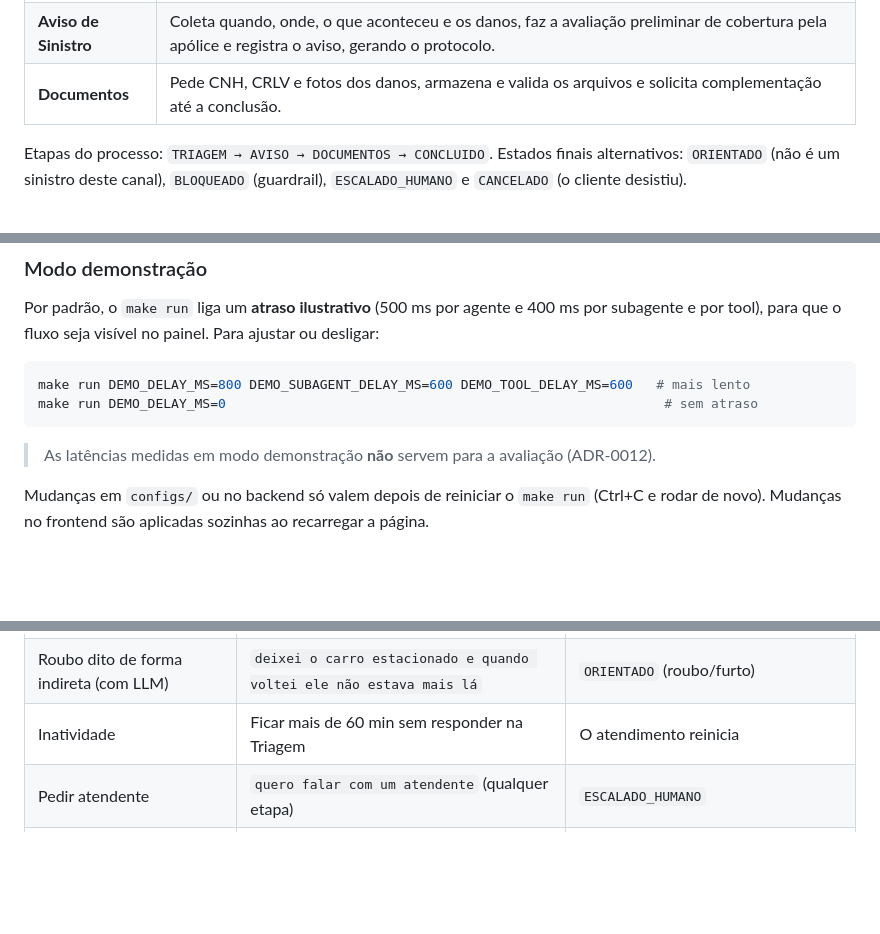
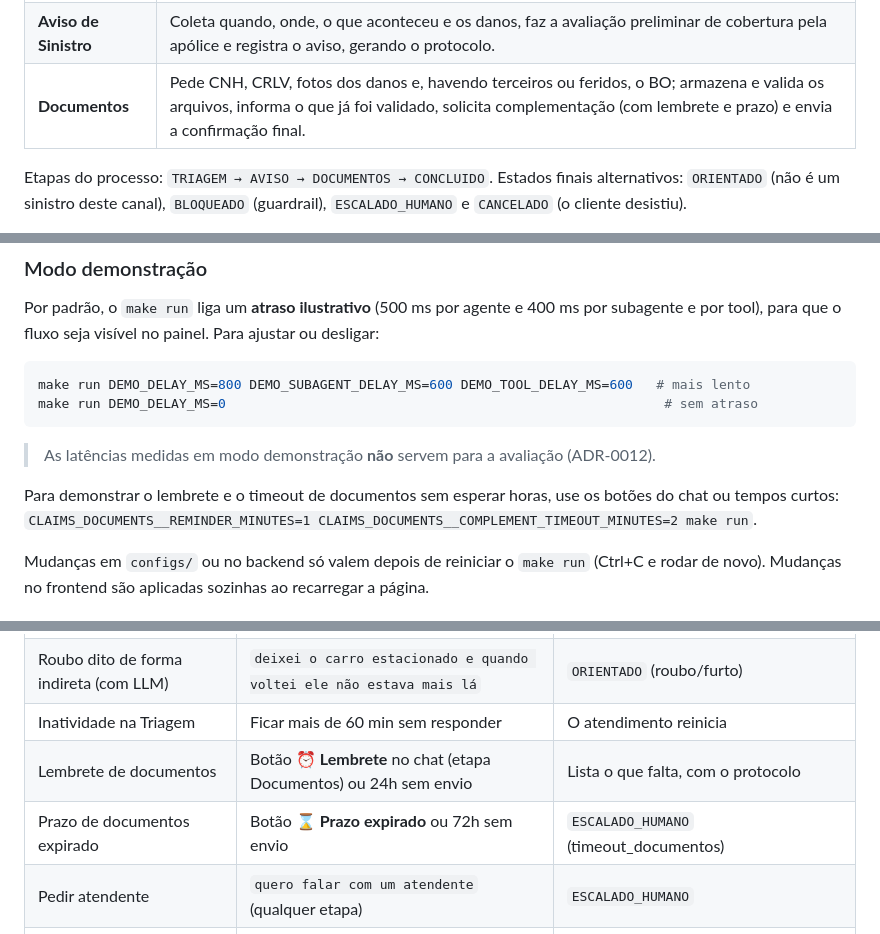
Before and after one commit to mariokojima/agentic_claim, a Markdown page: README.md, 3 parts joined by grey strips. GitHub-like rendering; blank space fills up the shorter version.

Commit message:
docs: atualiza README e arquitetura com a Fase 5 (lembrete, timeout e mensagem final)
Co-Authored-By: Claude Opus 5.5 <noreply@anthropic.com>

````diff
--- a/README.md
+++ b/README.md
@@ -33,7 +33,7 @@ Mensagem ─► Guardrails (entrada) ─► Orquestrador ─► Especialista da
 | **Orquestrador** | Encaminha a mensagem ao especialista da etapa atual e trata desvios do roteiro: pedido de atendente, cancelamento, status, dúvidas, correções e assuntos fora do escopo. |
 | **Triagem** | Identifica o segurado (CPF), entende o que aconteceu (colisão, roubo, vidros, assistência…), checa a apólice pela data do acidente, identifica envolvidos e feridos e decide se o caso segue para o aviso ou só recebe uma orientação. |
 | **Aviso de Sinistro** | Coleta quando, onde, o que aconteceu e os danos, faz a avaliação preliminar de cobertura pela apólice e registra o aviso, gerando o protocolo. |
-| **Documentos** | Pede CNH, CRLV e fotos dos danos, armazena e valida os arquivos e solicita complementação até a conclusão. |
+| **Documentos** | Pede CNH, CRLV, fotos dos danos e, havendo terceiros ou feridos, o BO; armazena e valida os arquivos, informa o que já foi validado, solicita complementação (com lembrete e prazo) e envia a confirmação final. |
 
 Etapas do processo: `TRIAGEM → AVISO → DOCUMENTOS → CONCLUIDO`. Estados finais alternativos:
 `ORIENTADO` (não é um sinistro deste canal), `BLOQUEADO` (guardrail), `ESCALADO_HUMANO` e
@@ -94,6 +94,9 @@ make run DEMO_DELAY_MS=0
 ```
 
 > As latências medidas em modo demonstração **não** servem para a avaliação (ADR-0012).
+
+Para demonstrar o lembrete e o timeout de documentos sem esperar horas, use os botões do chat ou
+tempos curtos: `CLAIMS_DOCUMENTS__REMINDER_MINUTES=1 CLAIMS_DOCUMENTS__COMPLEMENT_TIMEOUT_MINUTES=2 make run`.
 
 Mudanças em `configs/` ou no backend só valem depois de reiniciar o `make run` (Ctrl+C e
 rodar de novo). Mudanças no frontend são aplicadas sozinhas ao recarregar a página.
@@ -168,7 +171,9 @@ podem ser anexados de uma vez. Já `public/_invalidos/` tem arquivos para testar
 | Apólice recém-contratada | Cliente Marina (`36270398908`): `no dia 12/10/2026 bati no poste, só eu, ninguém se feriu` | Checagem corporativa: `ESCALADO_HUMANO` |
 | Relato livre (com LLM) | `um cara entrou na contramão e pegou minha porta` | Entende colisão com terceiro e pergunta só se alguém se feriu |
 | Roubo dito de forma indireta (com LLM) | `deixei o carro estacionado e quando voltei ele não estava mais lá` | `ORIENTADO` (roubo/furto) |
-| Inatividade | Ficar mais de 60 min sem responder na Triagem | O atendimento reinicia |
+| Inatividade na Triagem | Ficar mais de 60 min sem responder | O atendimento reinicia |
+| Lembrete de documentos | Botão **⏰ Lembrete** no chat (etapa Documentos) ou 24h sem envio | Lista o que falta, com o protocolo |
+| Prazo de documentos expirado | Botão **⌛ Prazo expirado** ou 72h sem envio | `ESCALADO_HUMANO` (timeout_documentos) |
 | Pedir atendente | `quero falar com um atendente` (qualquer etapa) | `ESCALADO_HUMANO` |
 | Desistir | `desisto, pode cancelar o atendimento` | `CANCELADO` |
 | Status ou dúvida no meio do fluxo | `qual o status do meu sinistro?`, `tem franquia?` | Responde e repete a pergunta pendente |
````
Also changed, not shown: other parts of README.md (+3 -1 lines), docs/architecture.md (+12 -2 lines).
